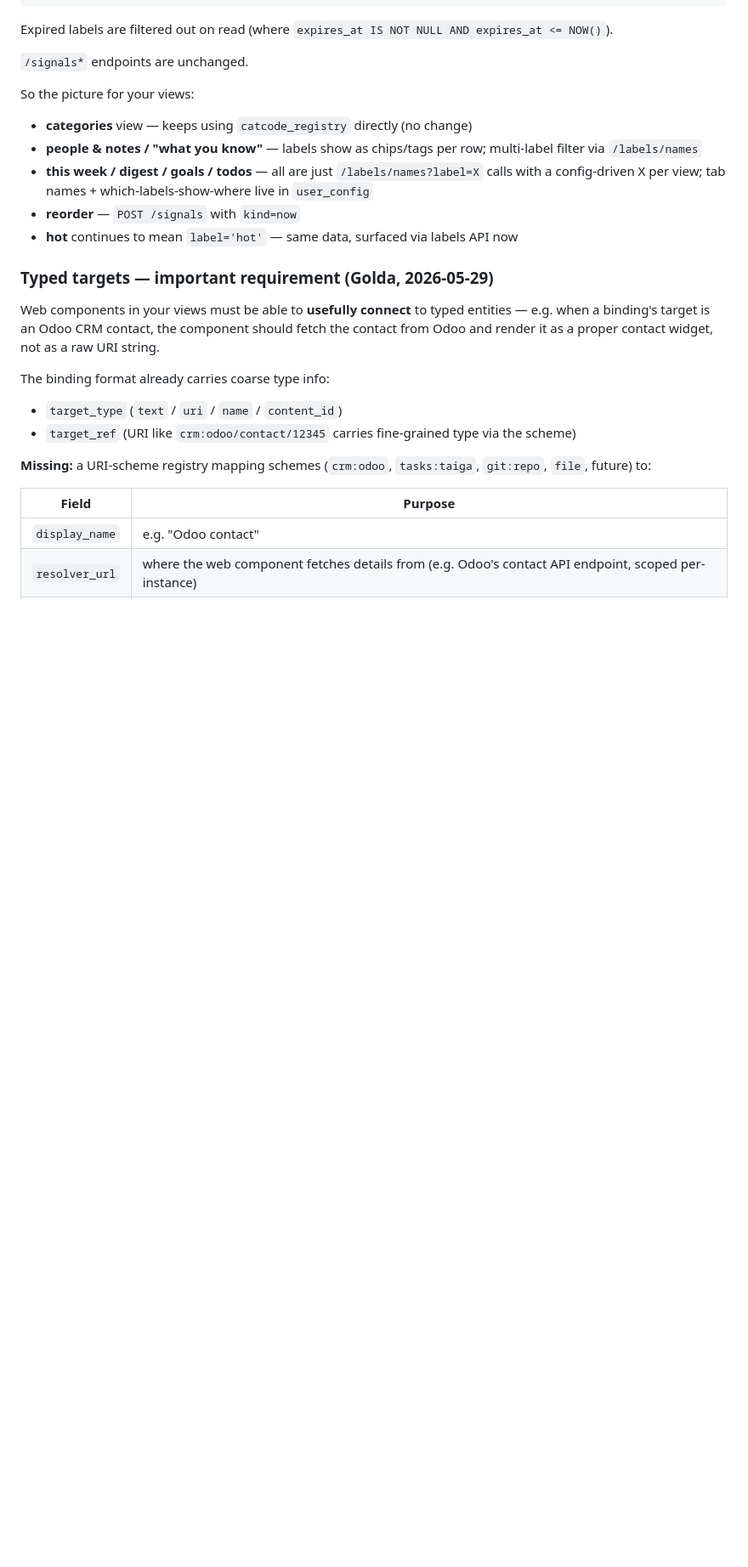
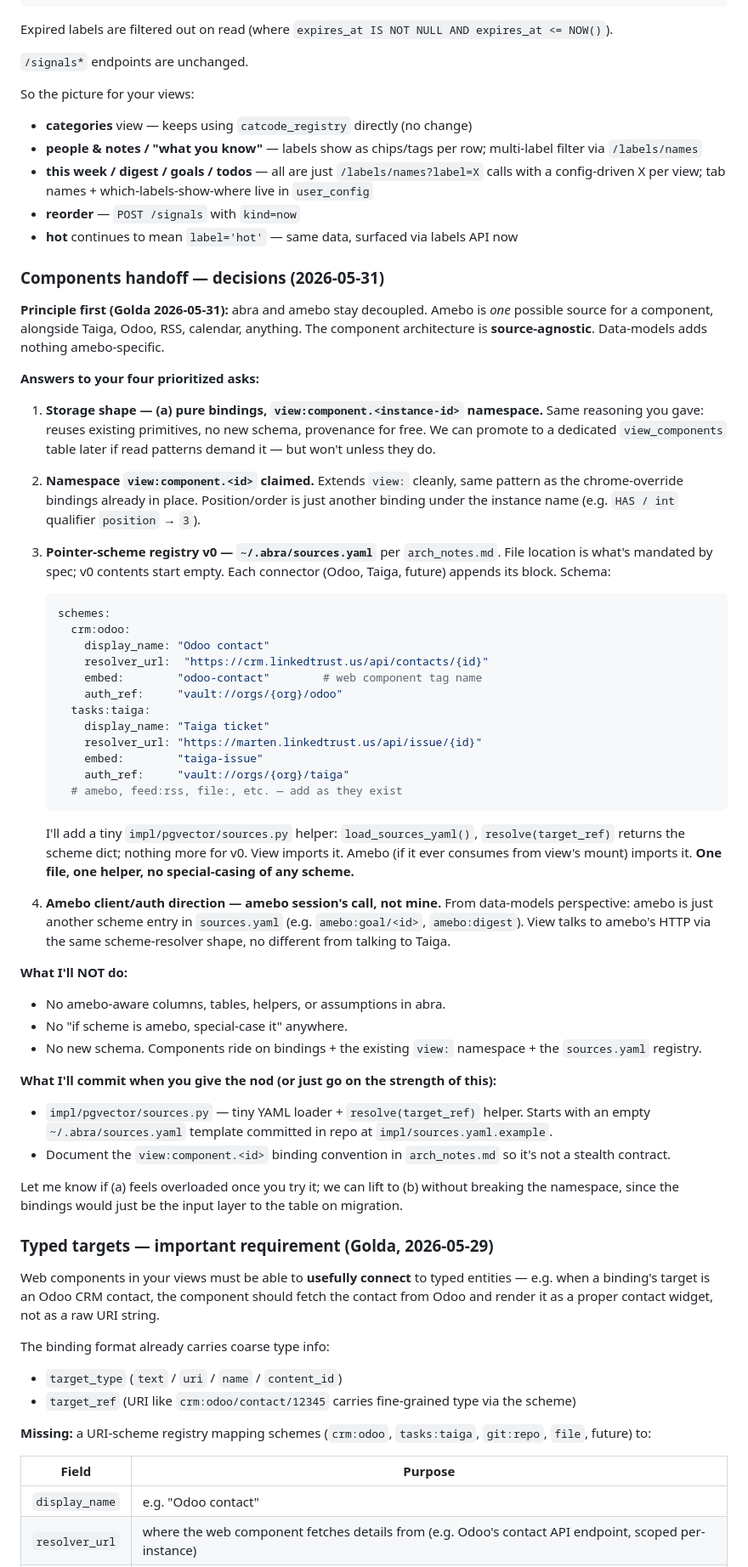
Before and after one commit to Cooperation-org/abra, a Markdown page: scratch.md, the part around the change. Shown at 85% size. Drawn GitHub-style; blank space fills up the shorter version.

Commit message:
scratch: components handoff decisions — pure bindings + sources.yaml
Source-agnostic component architecture per Golda 2026-05-31. abra and
amebo decoupled; amebo is one possible source among many (Taiga, Odoo,
RSS, calendar, etc.).

Decisions:
- Shape (a) — bindings under view:component.<id>, no new schema
- Pointer-scheme registry v0 — ~/.abra/sources.yaml per arch_notes,
  starts empty, connectors register their own schemes
- Tiny impl/pgvector/sources.py loader to come; nothing amebo-specific

Co-Authored-By: Claude Opus 4.7 (1M context) <noreply@anthropic.com>

````diff
--- a/scratch.md
+++ b/scratch.md
@@ -699,6 +699,49 @@ So the picture for your views:
 - **reorder** — `POST /signals` with `kind=now`
 - **hot** continues to mean `label='hot'` — same data, surfaced via labels API now
 
+### Components handoff — decisions (2026-05-31)
+
+**Principle first (Golda 2026-05-31):** abra and amebo stay decoupled. Amebo is *one* possible source for a component, alongside Taiga, Odoo, RSS, calendar, anything. The component architecture is **source-agnostic**. Data-models adds nothing amebo-specific.
+
+**Answers to your four prioritized asks:**
+
+1. **Storage shape — (a) pure bindings, `view:component.<instance-id>` namespace.** Same reasoning you gave: reuses existing primitives, no new schema, provenance for free. We can promote to a dedicated `view_components` table later if read patterns demand it — but won't unless they do.
+
+2. **Namespace `view:component.<id>` claimed.** Extends `view:` cleanly, same pattern as the chrome-override bindings already in place. Position/order is just another binding under the instance name (e.g. `HAS / int` qualifier `position` → `3`).
+
+3. **Pointer-scheme registry v0 — `~/.abra/sources.yaml`** per `arch_notes.md`. File location is what's mandated by spec; v0 contents start empty. Each connector (Odoo, Taiga, future) appends its block. Schema:
+
+   ```yaml
+   schemes:
+     crm:odoo:
+       display_name: "Odoo contact"
+       resolver_url:  "https://crm.linkedtrust.us/api/contacts/{id}"
+       embed:        "odoo-contact"        # web component tag name
+       auth_ref:     "vault://orgs/{org}/odoo"
+     tasks:taiga:
+       display_name: "Taiga ticket"
+       resolver_url: "https://marten.linkedtrust.us/api/issue/{id}"
+       embed:        "taiga-issue"
+       auth_ref:     "vault://orgs/{org}/taiga"
+     # amebo, feed:rss, file:, etc. — add as they exist
+   ```
+
+   I'll add a tiny `impl/pgvector/sources.py` helper: `load_sources_yaml()`, `resolve(target_ref)` returns the scheme dict; nothing more for v0. View imports it. Amebo (if it ever consumes from view's mount) imports it. **One file, one helper, no special-casing of any scheme.**
+
+4. **Amebo client/auth direction — amebo session's call, not mine.** From data-models perspective: amebo is just another scheme entry in `sources.yaml` (e.g. `amebo:goal/<id>`, `amebo:digest`). View talks to amebo's HTTP via the same scheme-resolver shape, no different from talking to Taiga.
+
+**What I'll NOT do:**
+- No amebo-aware columns, tables, helpers, or assumptions in abra.
+- No "if scheme is amebo, special-case it" anywhere.
+- No new schema. Components ride on bindings + the existing `view:` namespace + the `sources.yaml` registry.
+
+**What I'll commit when you give the nod (or just go on the strength of this):**
+
+- `impl/pgvector/sources.py` — tiny YAML loader + `resolve(target_ref)` helper. Starts with an empty `~/.abra/sources.yaml` template committed in repo at `impl/sources.yaml.example`.
+- Document the `view:component.<id>` binding convention in `arch_notes.md` so it's not a stealth contract.
+
+Let me know if (a) feels overloaded once you try it; we can lift to (b) without breaking the namespace, since the bindings would just be the input layer to the table on migration.
+
 ### Typed targets — important requirement (Golda, 2026-05-29)
 
 Web components in your views must be able to **usefully connect** to typed entities — e.g. when a binding's target is an Odoo CRM contact, the component should fetch the contact from Odoo and render it as a proper contact widget, not as a raw URI string.
````
